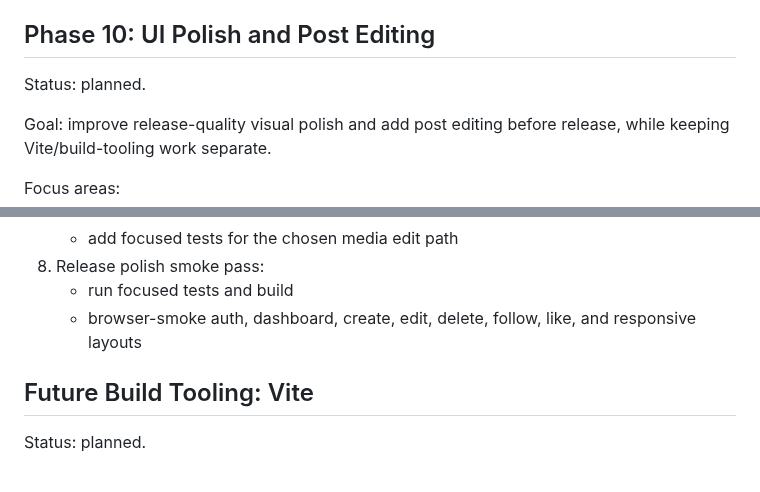
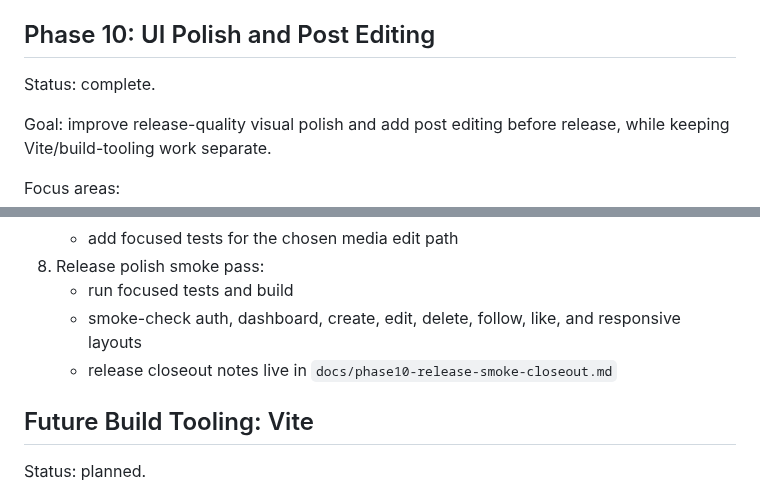
Before and after one commit to ade713/picture_me_scrolling, a Markdown page: plan.md, 2 parts joined by grey strips. Drawn GitHub-style.

```diff
--- a/plan.md
+++ b/plan.md
@@ -722,7 +722,7 @@ Recommended PR chunks:
 
 ## Phase 10: UI Polish and Post Editing
 
-Status: planned.
+Status: complete.
 
 Goal: improve release-quality visual polish and add post editing before release,
 while keeping Vite/build-tooling work separate.
@@ -768,8 +768,9 @@ Recommended PR chunks:
    - add focused tests for the chosen media edit path
 8. Release polish smoke pass:
    - run focused tests and build
-   - browser-smoke auth, dashboard, create, edit, delete, follow, like, and
+   - smoke-check auth, dashboard, create, edit, delete, follow, like, and
      responsive layouts
+   - release closeout notes live in `docs/phase10-release-smoke-closeout.md`
 
 ## Future Build Tooling: Vite
 
```
Also changed, not shown: docs/phase10-release-smoke-closeout.md (added, +37 -0 lines), docs/phase10-ui-polish-inventory.md (+11 -18 lines).
